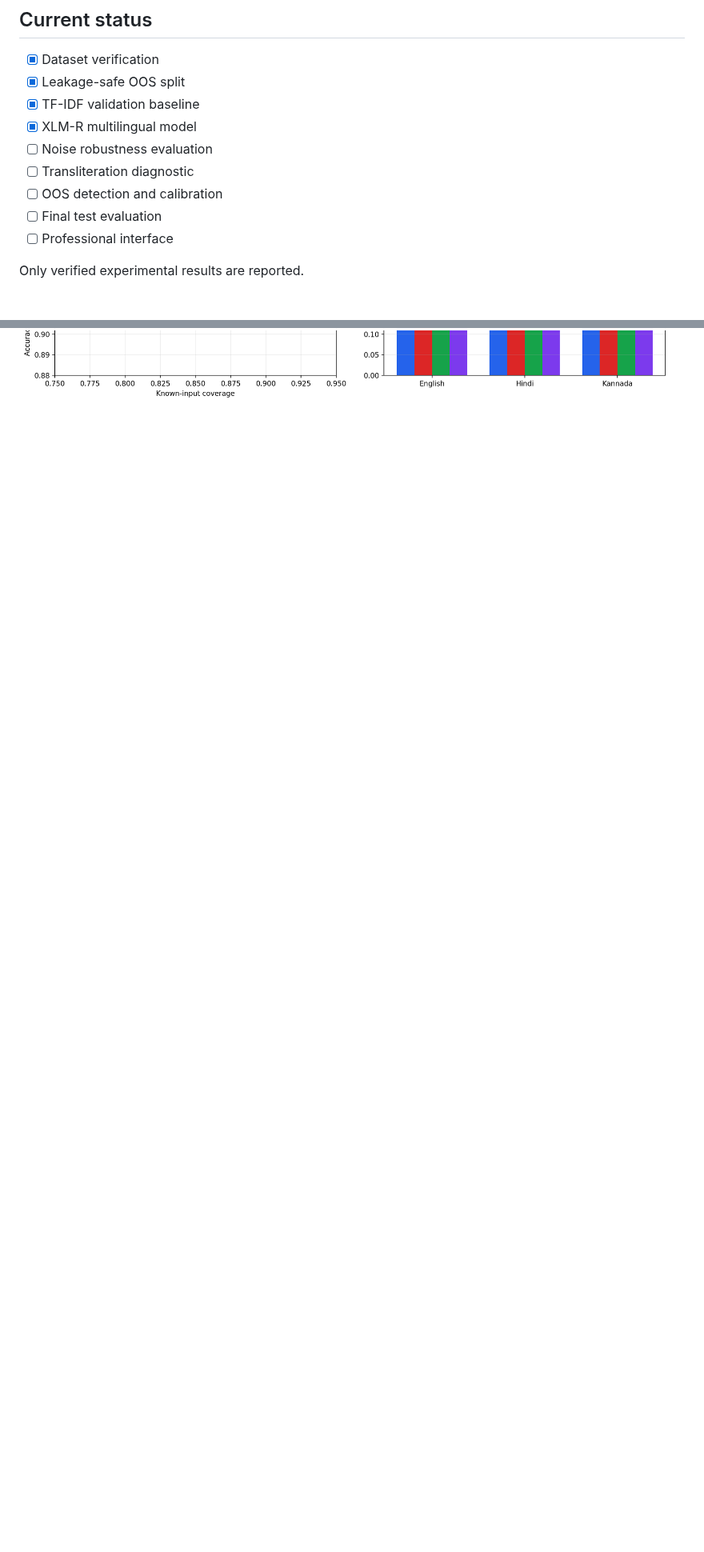
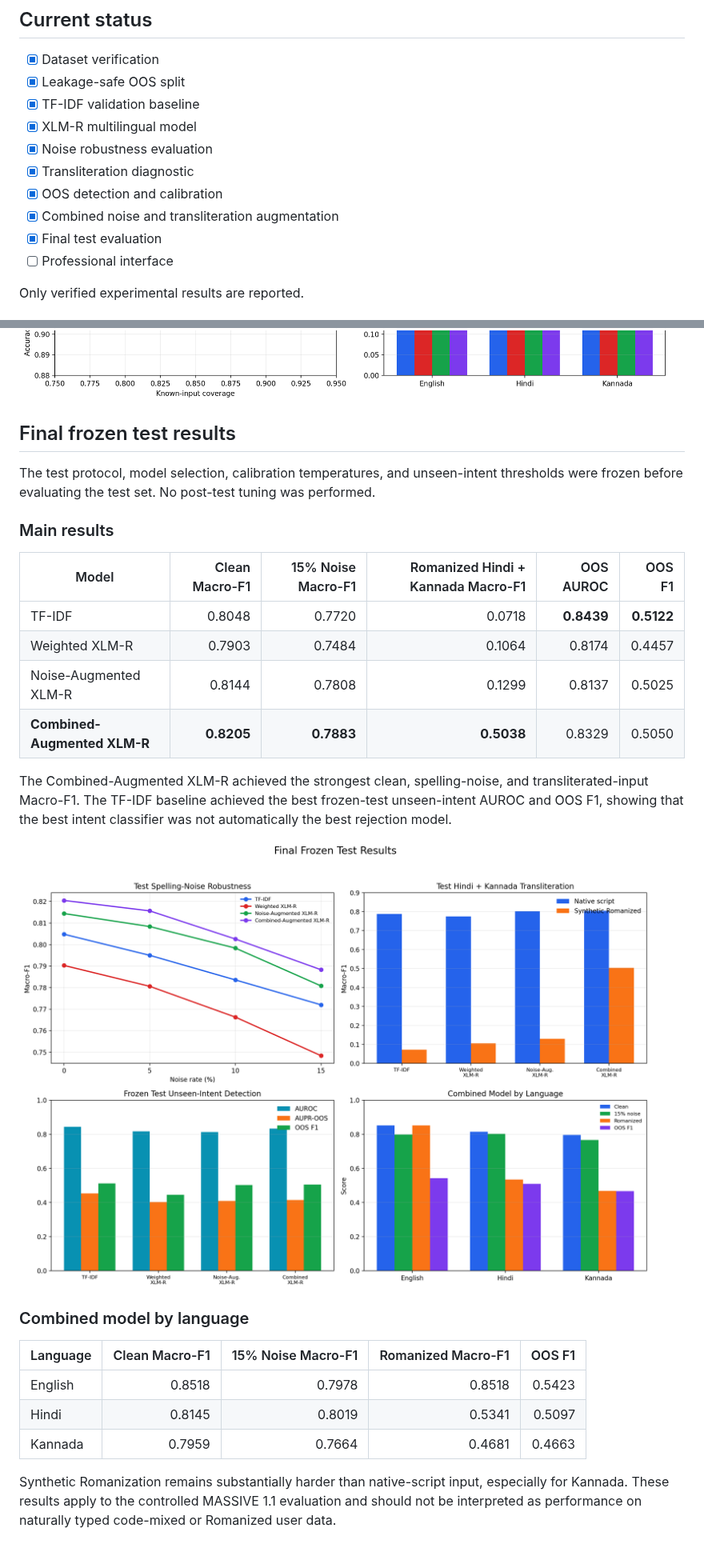
Before and after one commit to sharath7-dev/robust-multilingual-intent-classification, a Markdown page: README.md, 2 parts joined by grey strips. Shown at 80% size. GitHub-like rendering; pictures changed too: results/figures/final_test_summary.png (added); blank space fills up the shorter version.

Commit message:
eval: report frozen final test results

```diff
--- a/README.md
+++ b/README.md
@@ -78,10 +78,11 @@ Datasets, secrets, environments, and model checkpoints are excluded from Git.
 - [x] Leakage-safe OOS split
 - [x] TF-IDF validation baseline
 - [x] XLM-R multilingual model
-- [ ] Noise robustness evaluation
-- [ ] Transliteration diagnostic
-- [ ] OOS detection and calibration
-- [ ] Final test evaluation
+- [x] Noise robustness evaluation
+- [x] Transliteration diagnostic
+- [x] OOS detection and calibration
+- [x] Combined noise and transliteration augmentation
+- [x] Final test evaluation
 - [ ] Professional interface
 
 Only verified experimental results are reported.
@@ -169,3 +170,40 @@ Combined-model OOS F1 is 0.2740 for English, 0.2991 for Hindi, and 0.2651 for Ka
 
 ![Calibration and unseen-intent results](results/figures/oos_calibration_summary.png)
 <!-- OOS_CALIBRATION_RESULTS_END -->
+
+<!-- FINAL_TEST_RESULTS_START -->
+## Final frozen test results
+
+The test protocol, model selection, calibration temperatures, and unseen-intent
+thresholds were frozen before evaluating the test set. No post-test tuning was
+performed.
+
+### Main results
+
+| Model | Clean Macro-F1 | 15% Noise Macro-F1 | Romanized Hindi + Kannada Macro-F1 | OOS AUROC | OOS F1 |
+|---|---:|---:|---:|---:|---:|
+| TF-IDF | 0.8048 | 0.7720 | 0.0718 | **0.8439** | **0.5122** |
+| Weighted XLM-R | 0.7903 | 0.7484 | 0.1064 | 0.8174 | 0.4457 |
+| Noise-Augmented XLM-R | 0.8144 | 0.7808 | 0.1299 | 0.8137 | 0.5025 |
+| **Combined-Augmented XLM-R** | **0.8205** | **0.7883** | **0.5038** | 0.8329 | 0.5050 |
+
+The Combined-Augmented XLM-R achieved the strongest clean, spelling-noise, and
+transliterated-input Macro-F1. The TF-IDF baseline achieved the best frozen-test
+unseen-intent AUROC and OOS F1, showing that the best intent classifier was not
+automatically the best rejection model.
+
+![Final frozen test results](results/figures/final_test_summary.png)
+
+### Combined model by language
+
+| Language | Clean Macro-F1 | 15% Noise Macro-F1 | Romanized Macro-F1 | OOS F1 |
+|---|---:|---:|---:|---:|
+| English | 0.8518 | 0.7978 | 0.8518 | 0.5423 |
+| Hindi | 0.8145 | 0.8019 | 0.5341 | 0.5097 |
+| Kannada | 0.7959 | 0.7664 | 0.4681 | 0.4663 |
+
+Synthetic Romanization remains substantially harder than native-script input,
+especially for Kannada. These results apply to the controlled MASSIVE 1.1
+evaluation and should not be interpreted as performance on naturally typed
+code-mixed or Romanized user data.
+<!-- FINAL_TEST_RESULTS_END -->
```
Also changed, not shown: 1 other file.
